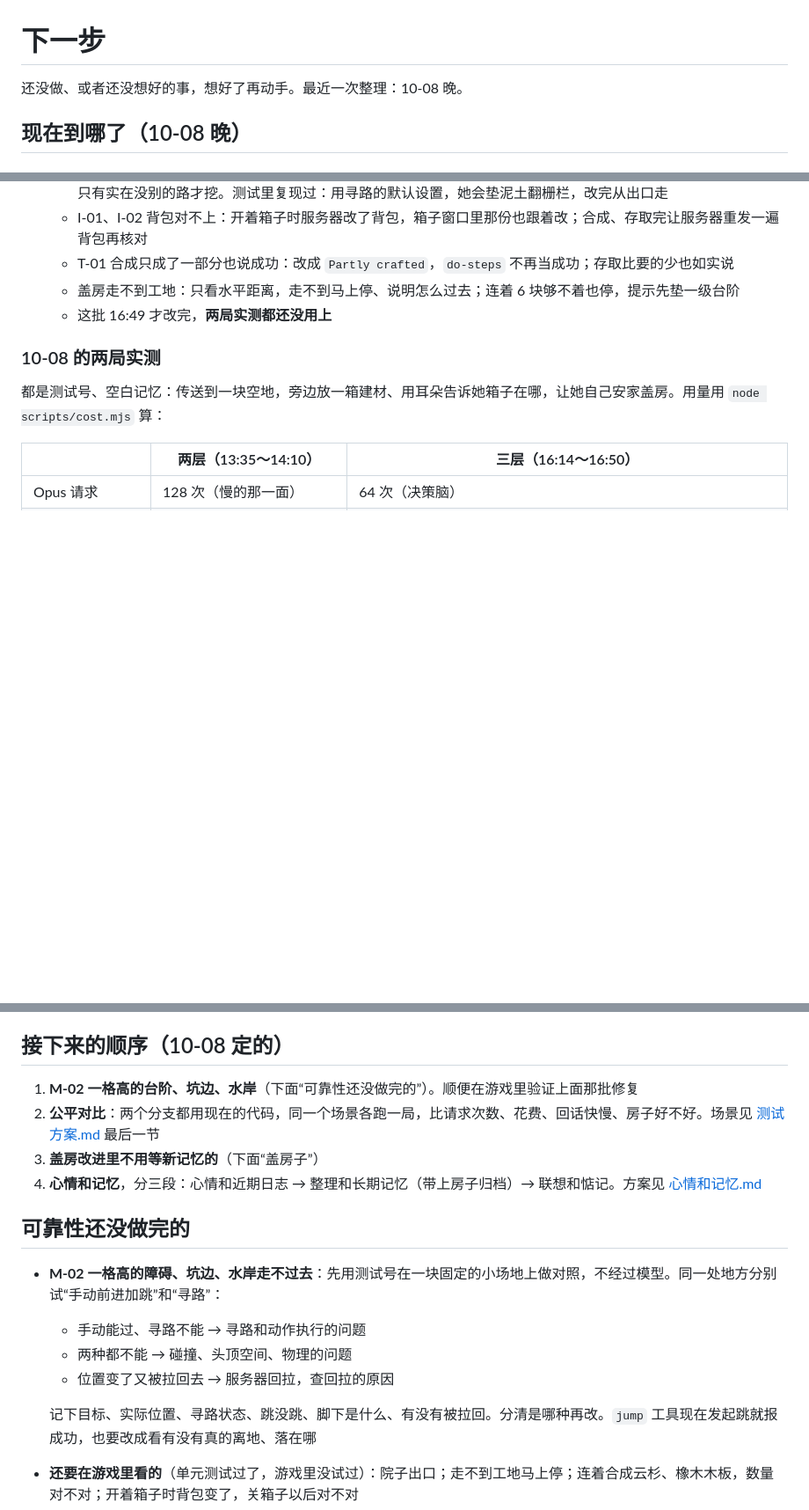
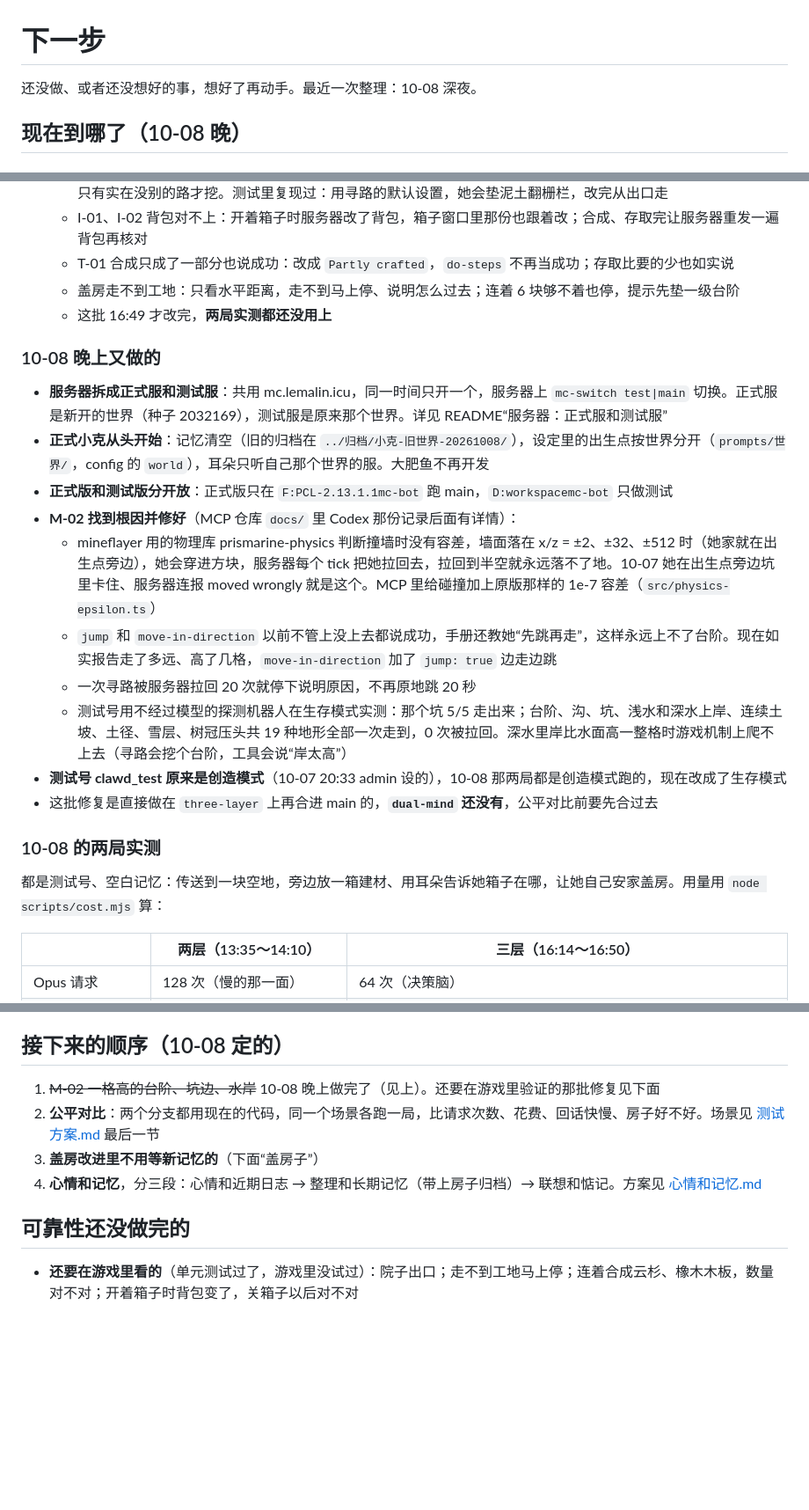
Before and after one commit to CICSilver/mc-bot-claude, a Markdown page: 下一步.md, 3 parts joined by grey strips. Shown at 88% size. GitHub-like rendering; blank space fills up the shorter version.

Commit message:
Write down M-02, the server split, and the separate official copy
Co-Authored-By: Claude Opus 5.5 <noreply@anthropic.com>

```diff
--- a/下一步.md
+++ b/下一步.md
@@ -1,6 +1,6 @@
 # 下一步
 
-还没做、或者还没想好的事，想好了再动手。最近一次整理：10-08 晚。
+还没做、或者还没想好的事，想好了再动手。最近一次整理：10-08 深夜。
 
 ## 现在到哪了（10-08 晚）
 
@@ -30,6 +30,19 @@ MCP 仓库有同名的分支，跟这边一一对应。两个分支都要的修
   - 盖房走不到工地：只看水平距离，走不到马上停、说明怎么过去；连着 6 块够不着也停，提示先垫一级台阶
   - 这批 16:49 才改完，**两局实测都还没用上**
 
+### 10-08 晚上又做的
+
+- **服务器拆成正式服和测试服**：共用 mc.lemalin.icu，同一时间只开一个，服务器上 `mc-switch test|main` 切换。正式服是新开的世界（种子 2032169），测试服是原来那个世界。详见 README“服务器：正式服和测试服”
+- **正式小克从头开始**：记忆清空（旧的归档在 `../归档/小克-旧世界-20261008/`），设定里的出生点按世界分开（`prompts/世界/`，config 的 `world`），耳朵只听自己那个世界的服。大肥鱼不再开发
+- **正式版和测试版分开放**：正式版只在 `F:PCL-2.13.1.1mc-bot` 跑 main，`D:workspacemc-bot` 只做测试
+- **M-02 找到根因并修好**（MCP 仓库 `docs/` 里 Codex 那份记录后面有详情）：
+  - mineflayer 用的物理库 prismarine-physics 判断撞墙时没有容差，墙面落在 x/z = ±2、±32、±512 时（她家就在出生点旁边），她会穿进方块，服务器每个 tick 把她拉回去，拉回到半空就永远落不了地。10-07 她在出生点旁边坑里卡住、服务器连报 moved wrongly 就是这个。MCP 里给碰撞加上原版那样的 1e-7 容差（`src/physics-epsilon.ts`）
+  - `jump` 和 `move-in-direction` 以前不管上没上去都说成功，手册还教她“先跳再走”，这样永远上不了台阶。现在如实报告走了多远、高了几格，`move-in-direction` 加了 `jump: true` 边走边跳
+  - 一次寻路被服务器拉回 20 次就停下说明原因，不再原地跳 20 秒
+  - 测试号用不经过模型的探测机器人在生存模式实测：那个坑 5/5 走出来；台阶、沟、坑、浅水和深水上岸、连续土坡、土径、雪层、树冠压头共 19 种地形全部一次走到，0 次被拉回。深水里岸比水面高一整格时游戏机制上爬不上去（寻路会挖个台阶，工具会说“岸太高”）
+- **测试号 clawd_test 原来是创造模式**（10-07 20:33 admin 设的），10-08 那两局都是创造模式跑的，现在改成了生存模式
+- 这批修复是直接做在 `three-layer` 上再合进 main 的，**`dual-mind` 还没有**，公平对比前要先合过去
+
 ### 10-08 的两局实测
 
 都是测试号、空白记忆：传送到一块空地，旁边放一箱建材、用耳朵告诉她箱子在哪，让她自己安家盖房。用量用 `node scripts/cost.mjs` 算：
@@ -51,19 +64,13 @@ MCP 仓库有同名的分支，跟这边一一对应。两个分支都要的修
 
 ## 接下来的顺序（10-08 定的）
 
-1. **M-02 一格高的台阶、坑边、水岸**（下面“可靠性还没做完的”）。顺便在游戏里验证上面那批修复
+1. ~~M-02 一格高的台阶、坑边、水岸~~ 10-08 晚上做完了（见上）。还要在游戏里验证的那批修复见下面
 2. **公平对比**：两个分支都用现在的代码，同一个场景各跑一局，比请求次数、花费、回话快慢、房子好不好。场景见 [测试方案.md](测试方案.md) 最后一节
 3. **盖房改进里不用等新记忆的**（下面“盖房子”）
 4. **心情和记忆**，分三段：心情和近期日志 → 整理和长期记忆（带上房子归档）→ 联想和惦记。方案见 [心情和记忆.md](心情和记忆.md)
 
 ## 可靠性还没做完的
 
-- **M-02 一格高的障碍、坑边、水岸走不过去**：先用测试号在一块固定的小场地上做对照，不经过模型。同一处地方分别试“手动前进加跳”和“寻路”：
-  - 手动能过、寻路不能 → 寻路和动作执行的问题
-  - 两种都不能 → 碰撞、头顶空间、物理的问题
-  - 位置变了又被拉回去 → 服务器回拉，查回拉的原因
-
-  记下目标、实际位置、寻路状态、跳没跳、脚下是什么、有没有被拉回。分清是哪种再改。`jump` 工具现在发起跳就报成功，也要改成看有没有真的离地、落在哪
 - **还要在游戏里看的**（单元测试过了，游戏里没试过）：院子出口；走不到工地马上停；连着合成云杉、橡木木板，数量对不对；开着箱子时背包变了，关箱子以后对不对
 - **Codex 清单里没做的**：盖房前核对材料用的是不是服务器确认过的背包；取消、暂停、续做、重连以后会不会重复用掉材料。必要时让服务器模组 xiaoke-bridge 帮忙只读核对她的位置和背包
 
```
